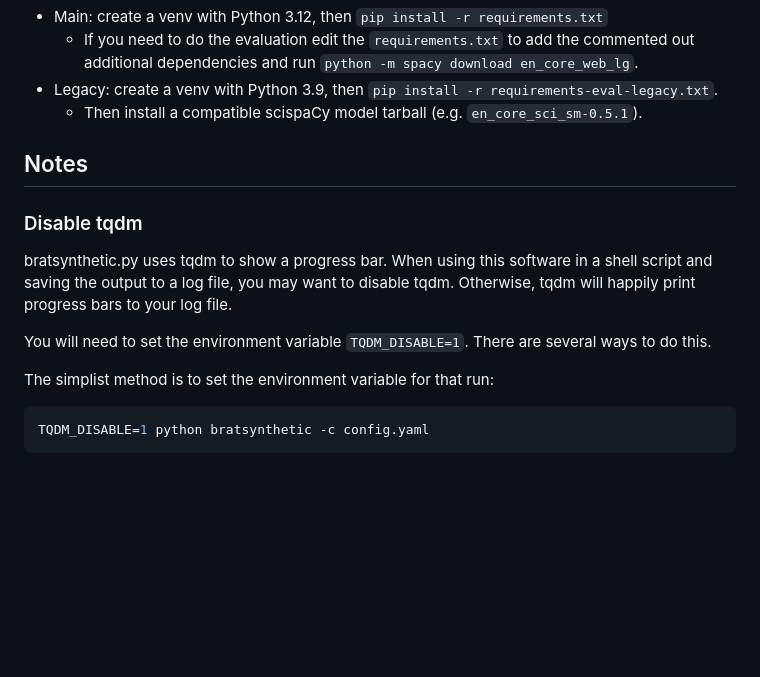
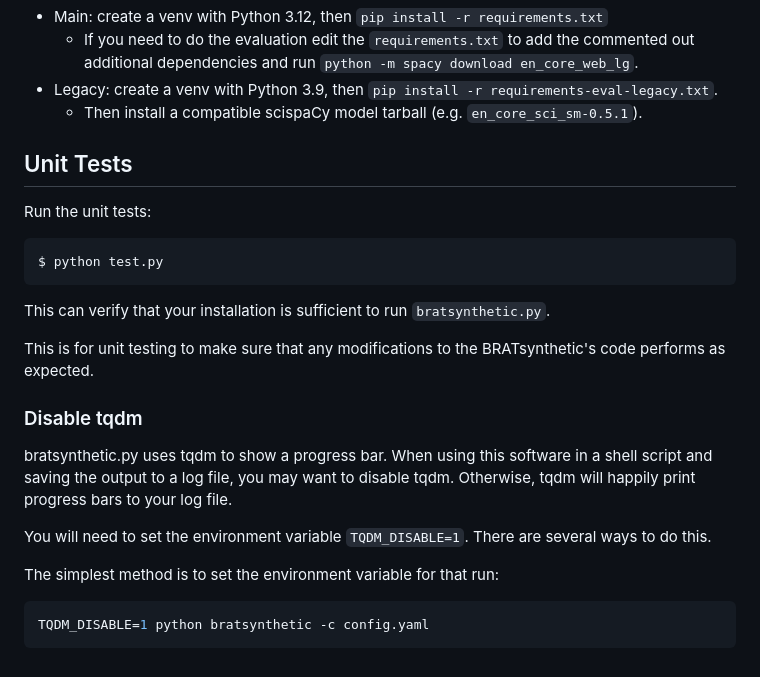
Before and after one commit to uabnlp/BRATsynthetic, a Markdown page: README.md, the part around the change. GitHub-like rendering; blank space fills up the shorter version.

Commit message:
README: add running unit tests

````diff
--- a/README.md
+++ b/README.md
@@ -218,7 +218,16 @@ Manual setup:
   - Then install a compatible scispaCy model tarball (e.g. `en_core_sci_sm-0.5.1`).
 
 
-## Notes
+## Unit Tests
+Run the unit tests:
+```shell
+$ python test.py
+```
+
+This can verify that your installation is sufficient to run `bratsynthetic.py`.
+
+This is for unit testing to make sure that any modifications to the BRATsynthetic's code performs as expected.
+
 
 ### Disable tqdm
 
@@ -229,7 +238,7 @@ Otherwise, tqdm will happily print progress bars to your log file.
 You will need to set the environment variable `TQDM_DISABLE=1`. There are several
 ways to do this.
 
-The simplist method is to set the environment variable for that run:
+The simplest method is to set the environment variable for that run:
 
 ```bash
 TQDM_DISABLE=1 python bratsynthetic -c config.yaml
````
